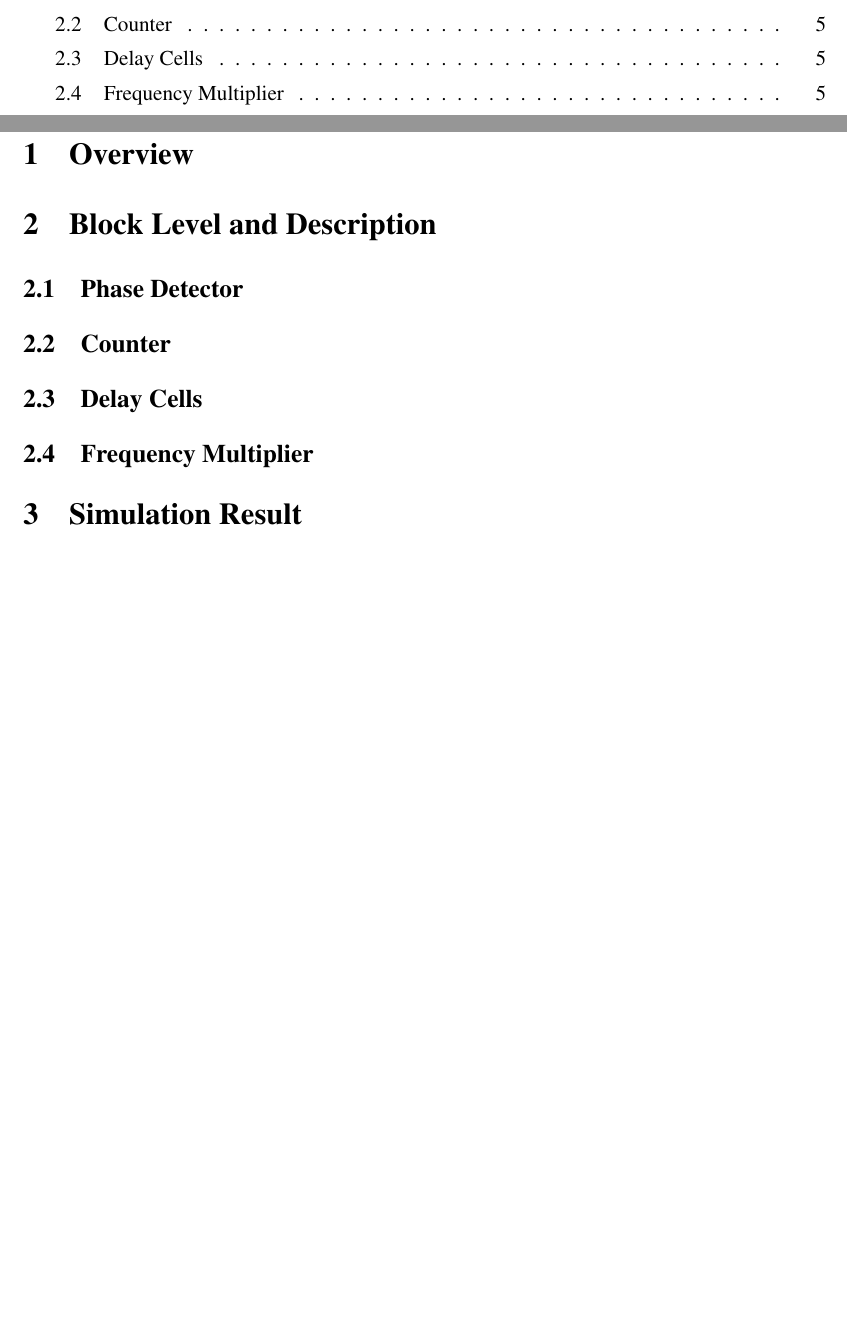
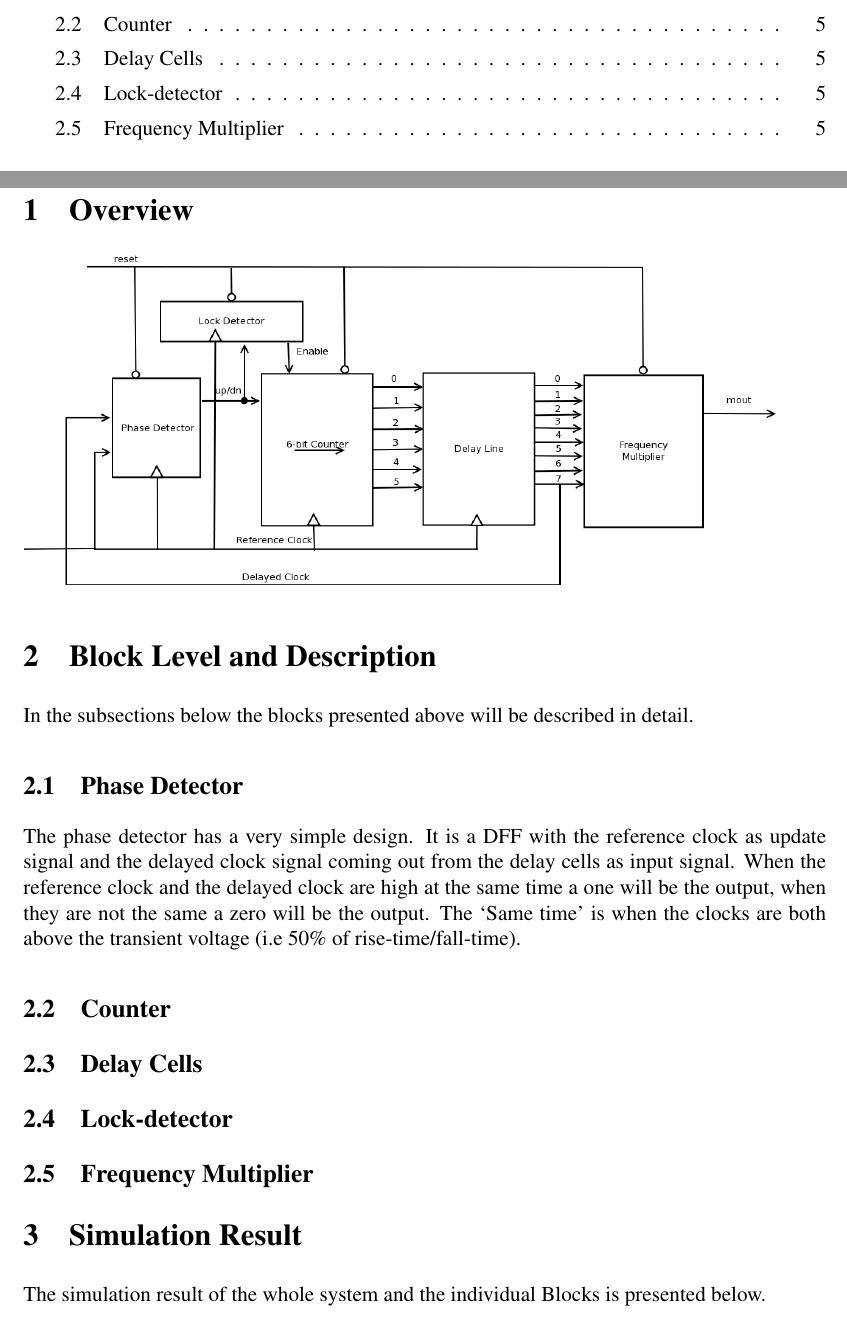
Before and after one commit to Grulfen/tsek06, a LaTeX document (Dokumentation/High_Level/highlevel.tex): two parts of pages 3 and 5 of 5 before the commit and two parts of pages 3 and 5 of 6 after it, joined at a grey line, cut so that both start at the same text, the shorter picture padded with empty space. Compiled offline with pdfLaTeX.

Commit message:
"added  to high level design"

```diff
--- a/Dokumentation/High_Level/highlevel.tex
+++ b/Dokumentation/High_Level/highlevel.tex
@@ -49,6 +49,7 @@
 \LIPSgruppmedlem{Johan Berneland}{}{0704988329}{johbe915@student.liu.se}
 \end{LIPSprojektidentitet}
 
+
 \selectlanguage{english}
 
 \tableofcontents{}
@@ -59,12 +60,23 @@
 \newpage
 
 \section{Overview}
+  \includegraphics[width=150mm]{hll_system.png}
 \section{Block Level and Description}
-
+In the subsections below the blocks presented above will be described in detail.
 \subsection{Phase Detector}
+The phase detector has a very simple design. It is a DFF with the
+reference clock as update signal and the delayed clock signal coming
+out from the delay cells as input signal. When the reference clock and
+the delayed clock are high at the same time a one will be the output,
+when they are not the same a zero will be the output. The `Same time' is
+ when the clocks are both above the transient voltage (i.e 50\% of
+ rise-time/fall-time).
 \subsection{Counter}
 \subsection{Delay Cells}
+\subsection{Lock-detector}
 \subsection{Frequency Multiplier}
 \section{Simulation Result}
+The simulation result of the whole system and the individual Blocks is
+presented below.
 \subsection{Whole System Simulation}
 %% Insert each blocks's simulation result here
```
Also changed, not shown: Dokumentation/High_Level/hll_system.png (added), Dokumentation/High_Level/highlevel.tex (4 more changed lines).
